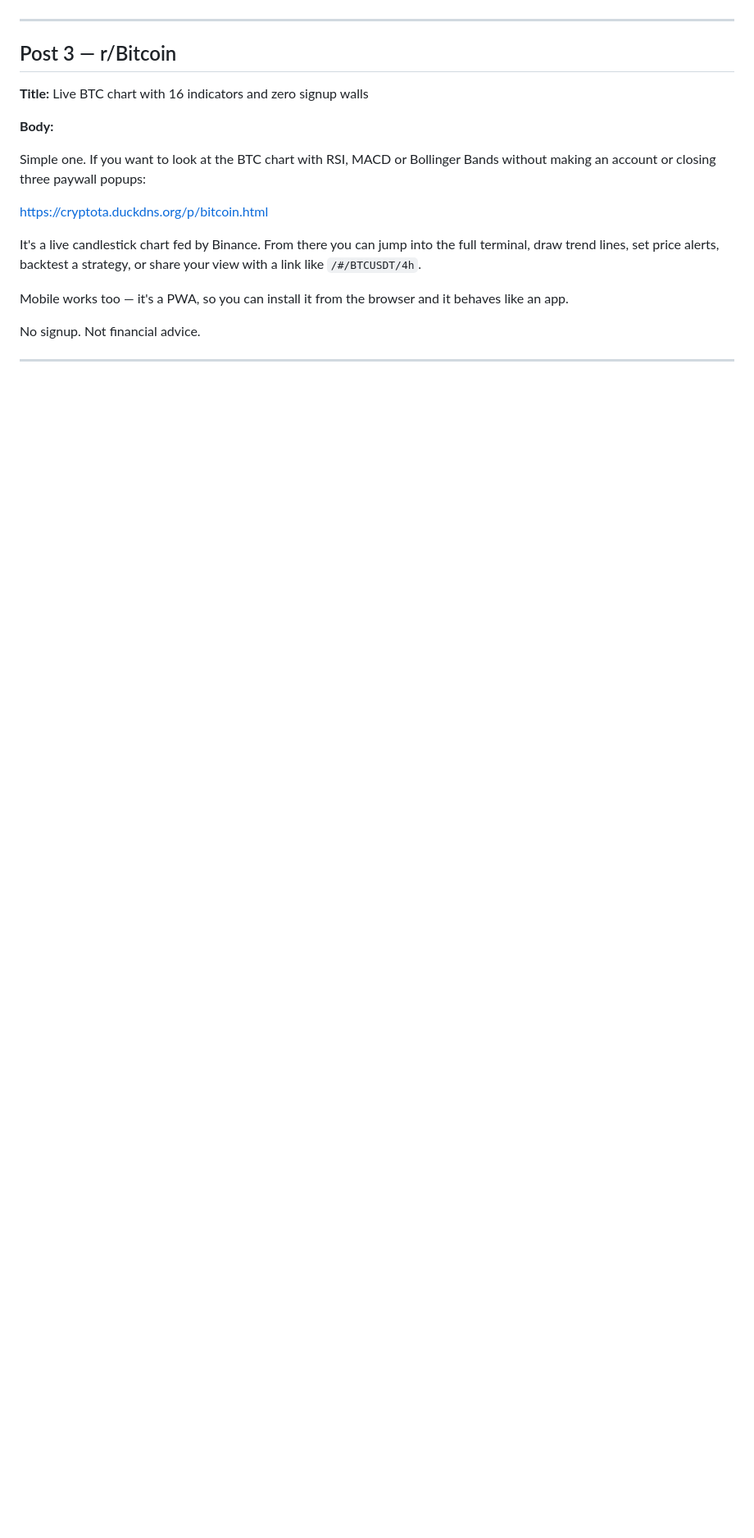
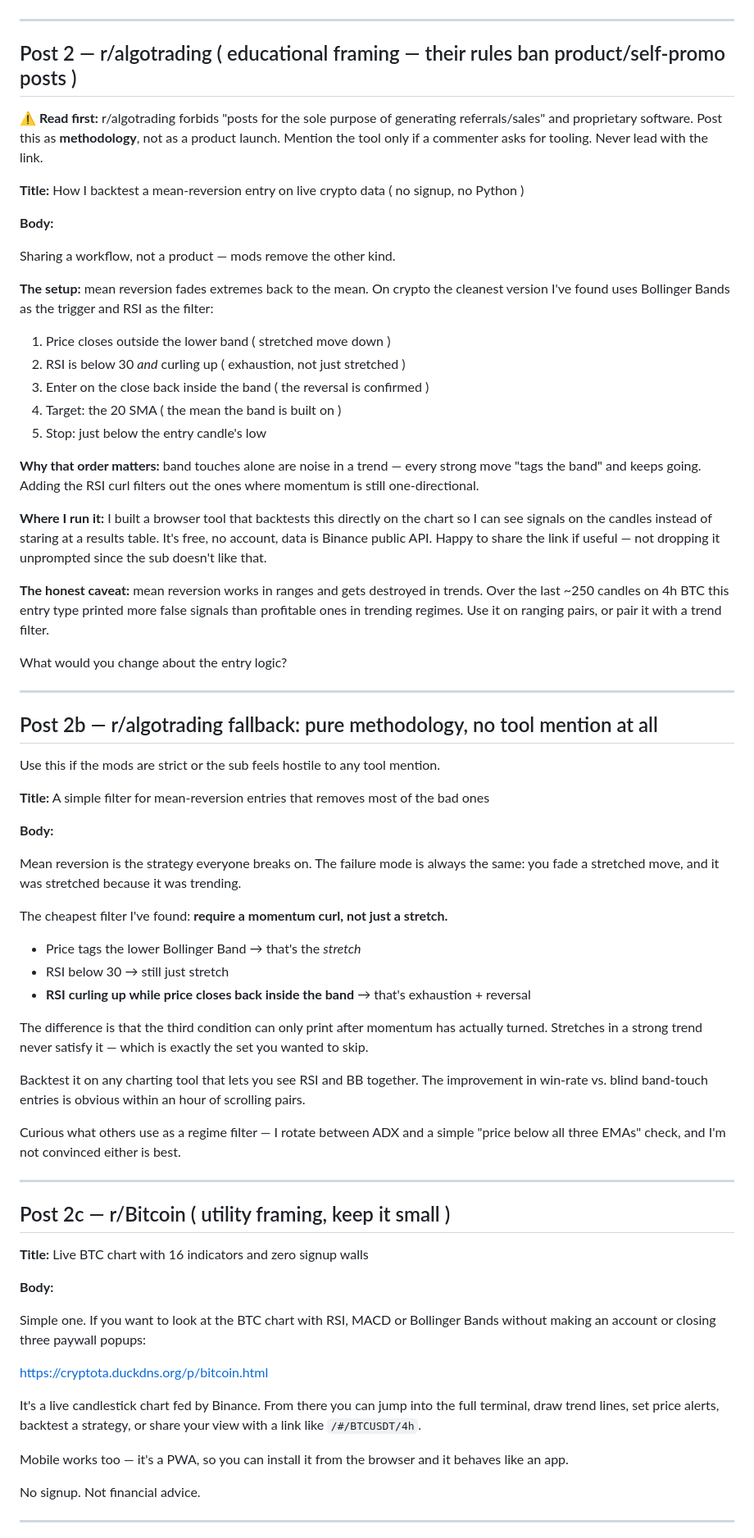
Before and after one commit to hacikanprofessor035-prog/cryptota, a Markdown page: marketing/reddit-posts.md, the part around one of its changes. Shown at 82% size. Drawn GitHub-style; blank space fills up the shorter version.

```diff
--- a/marketing/reddit-posts.md
+++ b/marketing/reddit-posts.md
@@ -64,7 +75,73 @@ Standard disclaimer: this is a tool, not financial advice, and past performance
 
 ---
 
-## Post 3 — r/Bitcoin
+## Post 2 — r/algotrading ( educational framing — their rules ban product/self-promo posts )
+
+**⚠ Read first:** r/algotrading forbids "posts for the sole purpose of generating referrals/sales"
+and proprietary software. Post this as **methodology**, not as a product launch. Mention the tool
+only if a commenter asks for tooling. Never lead with the link.
+
+**Title:** How I backtest a mean-reversion entry on live crypto data ( no signup, no Python )
+
+**Body:**
+
+Sharing a workflow, not a product — mods remove the other kind.
+
+**The setup:** mean reversion fades extremes back to the mean. On crypto the cleanest version
+I've found uses Bollinger Bands as the trigger and RSI as the filter:
+
+1. Price closes outside the lower band ( stretched move down )
+2. RSI is below 30 *and* curling up ( exhaustion, not just stretched )
+3. Enter on the close back inside the band ( the reversal is confirmed )
+4. Target: the 20 SMA ( the mean the band is built on )
+5. Stop: just below the entry candle's low
+
+**Why that order matters:** band touches alone are noise in a trend — every strong move
+"tags the band" and keeps going. Adding the RSI curl filters out the ones where momentum
+is still one-directional.
+
+**Where I run it:** I built a browser tool that backtests this directly on the chart so I can
+see signals on the candles instead of staring at a results table. It's free, no account,
+data is Binance public API. Happy to share the link if useful — not dropping it unprompted
+since the sub doesn't like that.
+
+**The honest caveat:** mean reversion works in ranges and gets destroyed in trends. Over the
+last ~250 candles on 4h BTC this entry type printed more false signals than profitable ones
+in trending regimes. Use it on ranging pairs, or pair it with a trend filter.
+
+What would you change about the entry logic?
+
+---
+
+## Post 2b — r/algotrading fallback: pure methodology, no tool mention at all
+
+Use this if the mods are strict or the sub feels hostile to any tool mention.
+
+**Title:** A simple filter for mean-reversion entries that removes most of the bad ones
+
+**Body:**
+
+Mean reversion is the strategy everyone breaks on. The failure mode is always the same:
+you fade a stretched move, and it was stretched because it was trending.
+
+The cheapest filter I've found: **require a momentum curl, not just a stretch.**
+
+- Price tags the lower Bollinger Band → that's the *stretch*
+- RSI below 30 → still just stretch
+- **RSI curling up while price closes back inside the band** → that's exhaustion + reversal
+
+The difference is that the third condition can only print after momentum has actually turned.
+Stretches in a strong trend never satisfy it — which is exactly the set you wanted to skip.
+
+Backtest it on any charting tool that lets you see RSI and BB together. The improvement in
+win-rate vs. blind band-touch entries is obvious within an hour of scrolling pairs.
+
+Curious what others use as a regime filter — I rotate between ADX and a simple
+"price below all three EMAs" check, and I'm not convinced either is best.
+
+---
+
+## Post 2c — r/Bitcoin ( utility framing, keep it small )
 
 **Title:** Live BTC chart with 16 indicators and zero signup walls
 
```
Also changed, not shown: other parts of marketing/reddit-posts.md (+51 -52 lines), marketing/reddit-strategy.md (added, +81 -0 lines).
